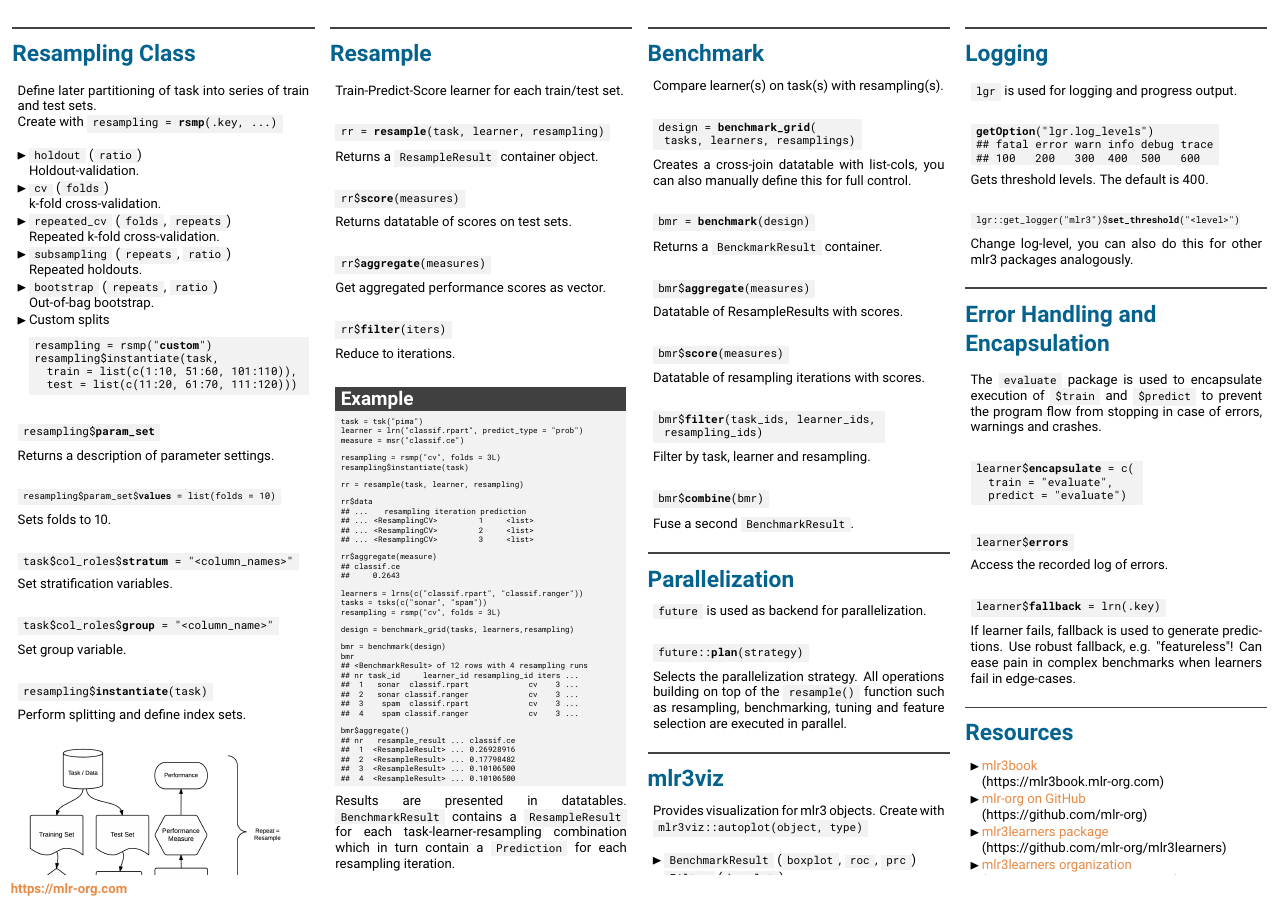
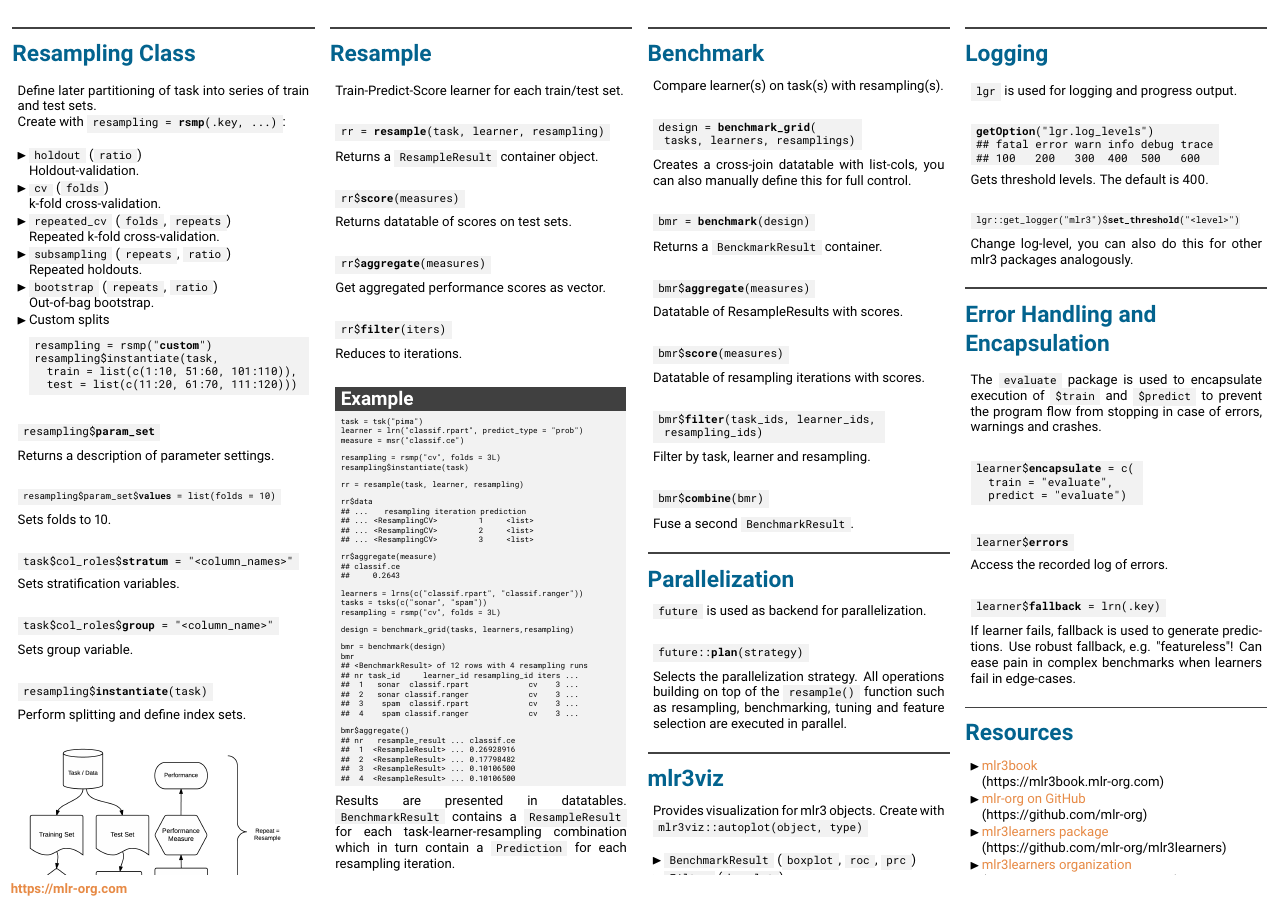
Before and after one commit to mlr-org/mlr3cheatsheets, a LaTeX poster (mlr3/mlr3cheatsheet.tex): page 2 of 2. Compiled offline with pdfLaTeX.

Commit message:
mlr3basic style and typo

```diff
--- a/mlr3/mlr3cheatsheet.tex
+++ b/mlr3/mlr3cheatsheet.tex
@@ -364,12 +365,12 @@
 							\begin{codebox}
 								task\$col\_roles\$\textbf{stratum} = "<column\_names>"
 							\end{codebox}
-							Set stratification variables.
+							Sets stratification variables.
 							\\
 							\begin{codebox}
 								task\$col\_roles\$\textbf{group} = "<column\_name>"
 							\end{codebox}
-							Set group variable.
+							Sets group variable.
 							\\
 							\begin{codebox}
 								resampling\$\textbf{instantiate}(task)
@@ -409,7 +410,7 @@
 							\begin{codebox}
 								rr\$\textbf{filter}(iters)
 							\end{codebox}
-							Reduce to iterations.
+							Reduces to iterations.
 							\\
 							\begin{codeboxexample}
 								\scriptsize{
```
Also changed, not shown: mlr3/mlr3cheatsheet.tex (7 more changed lines).
